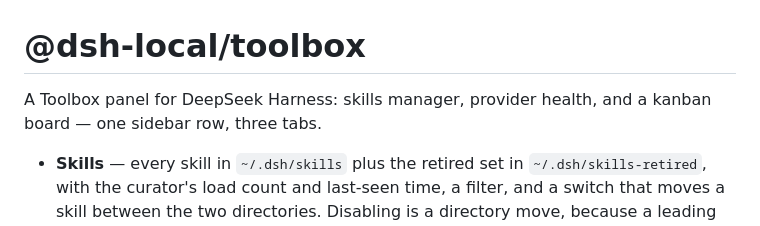
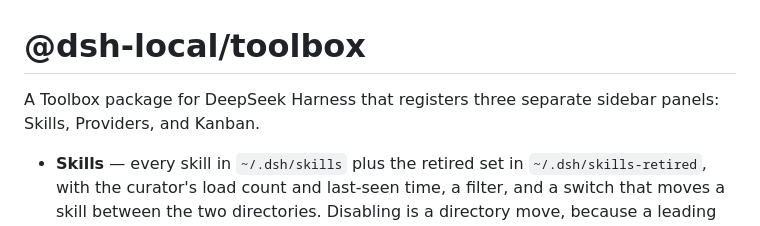
Before and after one commit to colerehbein/dsh-hermes-kit, a Markdown page: packages/toolbox/README.md, the part around the change. Drawn GitHub-style.

```diff
--- a/packages/toolbox/README.md
+++ b/packages/toolbox/README.md
@@ -1,6 +1,6 @@
 # @dsh-local/toolbox
 
-A Toolbox panel for DeepSeek Harness: skills manager, provider health, and a kanban board — one sidebar row, three tabs.
+A Toolbox package for DeepSeek Harness that registers three separate sidebar panels: Skills, Providers, and Kanban.
 
 - **Skills** — every skill in `~/.dsh/skills` plus the retired set in `~/.dsh/skills-retired`, with the curator's load count and last-seen time, a filter, and a switch that moves a skill between the two directories. Disabling is a directory move, because a leading dot does not hide a skill from DSH's catalogue.
 - **Providers** — per provider/model totals read from the newest 40 session logs (concatenated zstd JSONL): messages, input/output/cache tokens, error count, last used. Cached for a minute on the Host.
```
Also changed, not shown: README.md (+11 -6 lines), docs/images/sidebar-entries.png (added), docs/images/toolbox-board.png (deleted), docs/images/toolbox-kanban.png (added), docs/images/toolbox-providers.png, docs/images/toolbox-skills.png, 1 other file.
